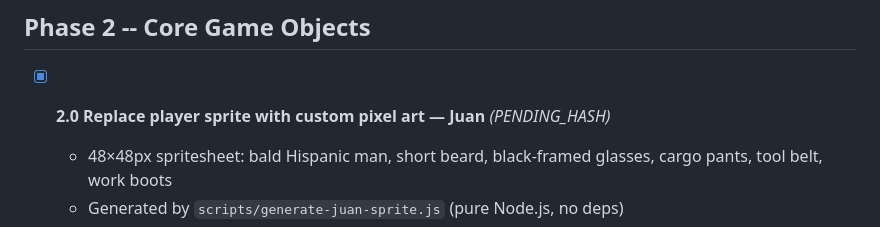
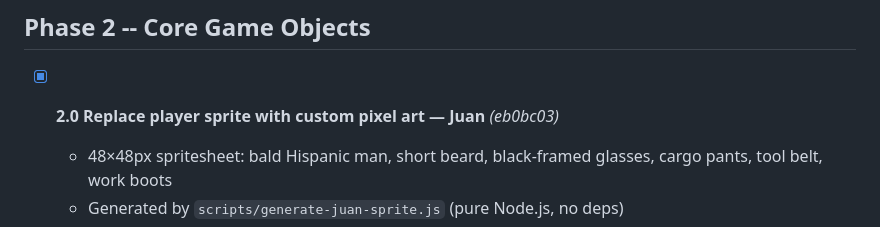
Before and after one commit to m3ssana/swampfire, a Markdown page: TODO.md, the part around the change. Rendered like a GitHub page.

Commit message:
Update TODO 2.0 with commit hash eb0bc03
Co-Authored-By: Claude Sonnet 4.6 <noreply@anthropic.com>

```diff
--- a/TODO.md
+++ b/TODO.md
@@ -68,7 +68,7 @@ Each task is small enough to fit in a single Claude Code session.
 
 ## Phase 2 -- Core Game Objects
 
-- [x] **2.0 Replace player sprite with custom pixel art — Juan** _(PENDING_HASH)_
+- [x] **2.0 Replace player sprite with custom pixel art — Juan** _(eb0bc03)_
   - 48×48px spritesheet: bald Hispanic man, short beard, black-framed glasses,
     cargo pants, tool belt, work boots
   - Generated by `scripts/generate-juan-sprite.js` (pure Node.js, no deps)
```
